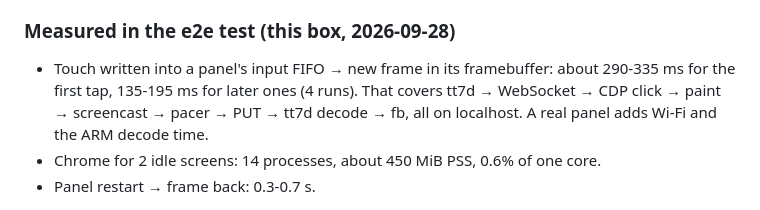
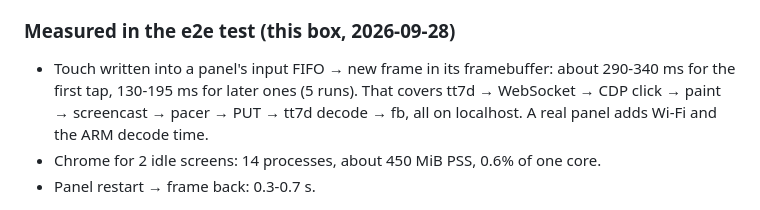
Before and after one commit to harperreed/control4-t3-raster, a Markdown page: server/README.md, the part around the change. Drawn GitHub-style.

Commit message:
docs(server): latency range from five e2e runs
Co-Authored-By: Claude Opus 5.5 <noreply@anthropic.com>

```diff
--- a/server/README.md
+++ b/server/README.md
@@ -108,7 +108,7 @@ found so far). The admin **Reload** button is the manual way out.
 ### Measured in the e2e test (this box, 2026-09-28)
 
 - Touch written into a panel's input FIFO → new frame in its framebuffer:
-  about 290-335 ms for the first tap, 135-195 ms for later ones (4 runs).
+  about 290-340 ms for the first tap, 130-195 ms for later ones (5 runs).
   That covers tt7d → WebSocket → CDP click → paint → screencast → pacer →
   PUT → tt7d decode → fb, all on localhost. A real panel adds Wi-Fi and the
   ARM decode time.
```
Also changed, not shown: gotchas.md (+1 -1 lines).
